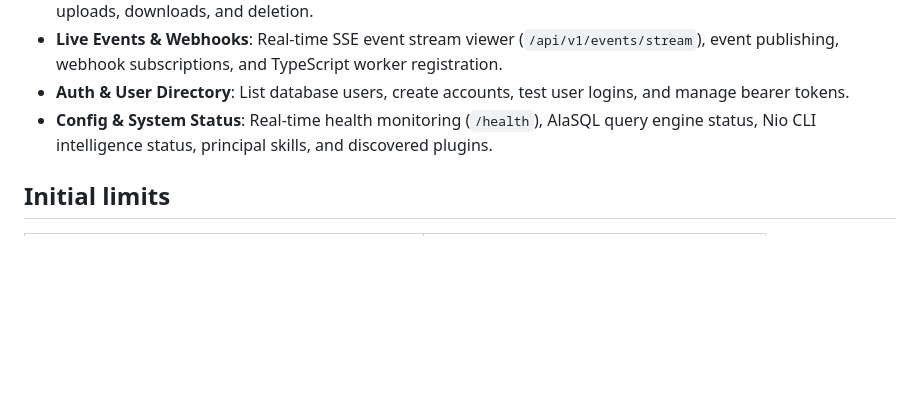
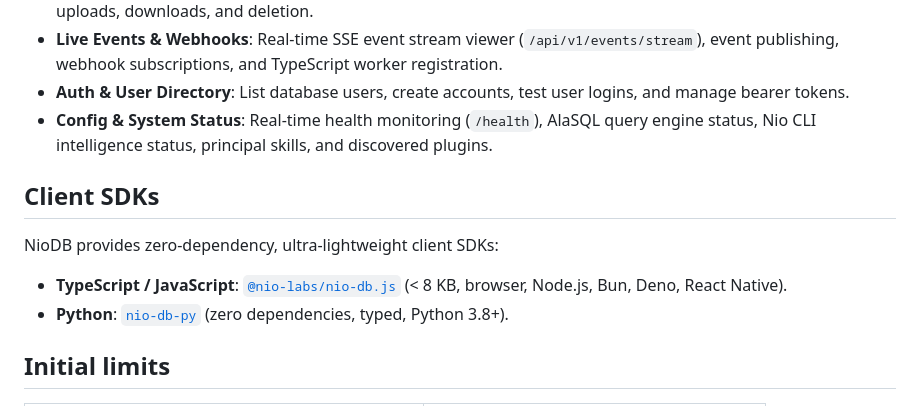
Before and after one commit to nio-labs/nio-db, a Markdown page: README.md, the part around one of its changes. Drawn GitHub-style; blank space fills up the shorter version.

```diff
--- a/README.md
+++ b/README.md
@@ -358,6 +386,13 @@ It is styled with Vue 3, Shadcn design tokens (unified teal theme, light mode by
 - **Live Events & Webhooks**: Real-time SSE event stream viewer (`/api/v1/events/stream`), event publishing, webhook subscriptions, and TypeScript worker registration.
 - **Auth & User Directory**: List database users, create accounts, test user logins, and manage bearer tokens.
 - **Config & System Status**: Real-time health monitoring (`/health`), AlaSQL query engine status, Nio CLI intelligence status, principal skills, and discovered plugins.
+
+## Client SDKs
+
+NioDB provides zero-dependency, ultra-lightweight client SDKs:
+
+- **TypeScript / JavaScript**: [`@nio-labs/nio-db.js`](packages/nio-db.js) (< 8 KB, browser, Node.js, Bun, Deno, React Native).
+- **Python**: [`nio-db-py`](packages/nio-db-py) (zero dependencies, typed, Python 3.8+).
 
 ## Initial limits
 
```
Also changed, not shown: other parts of README.md (+33 -5 lines).
